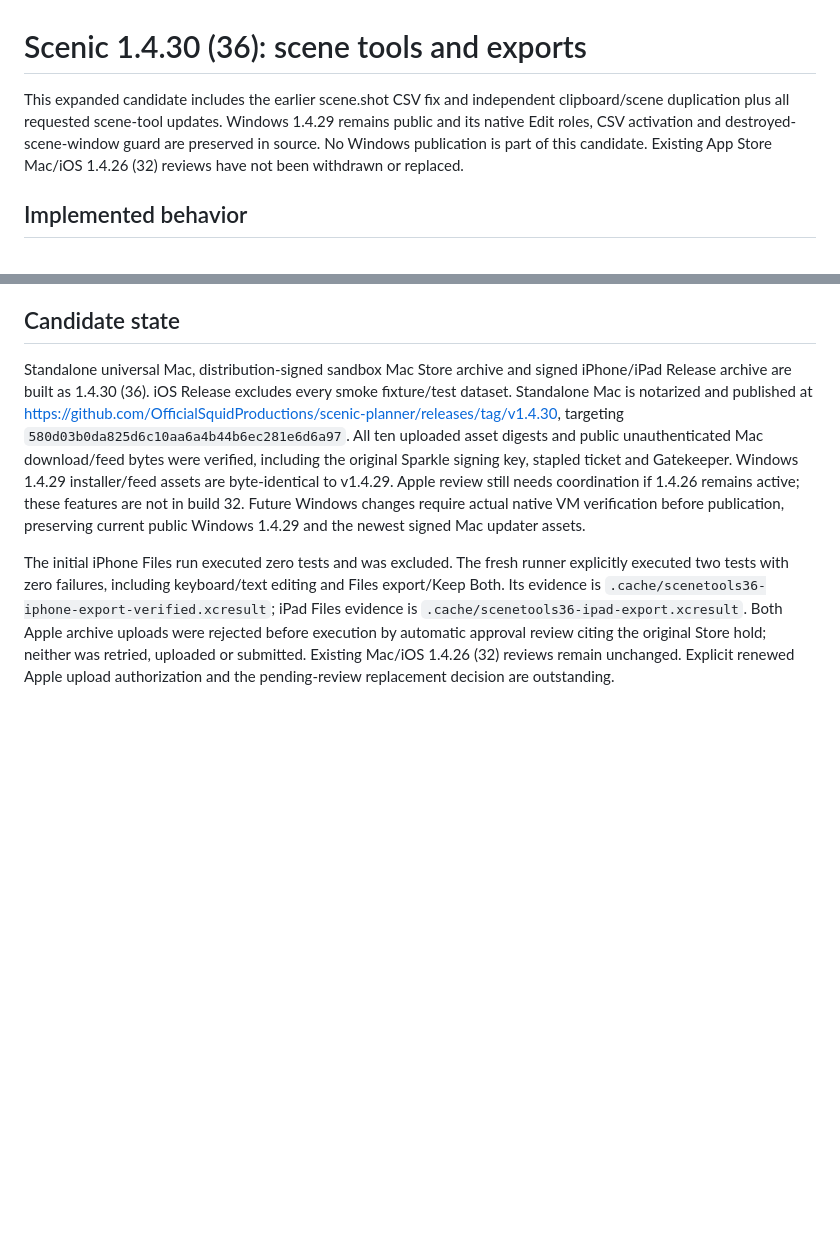
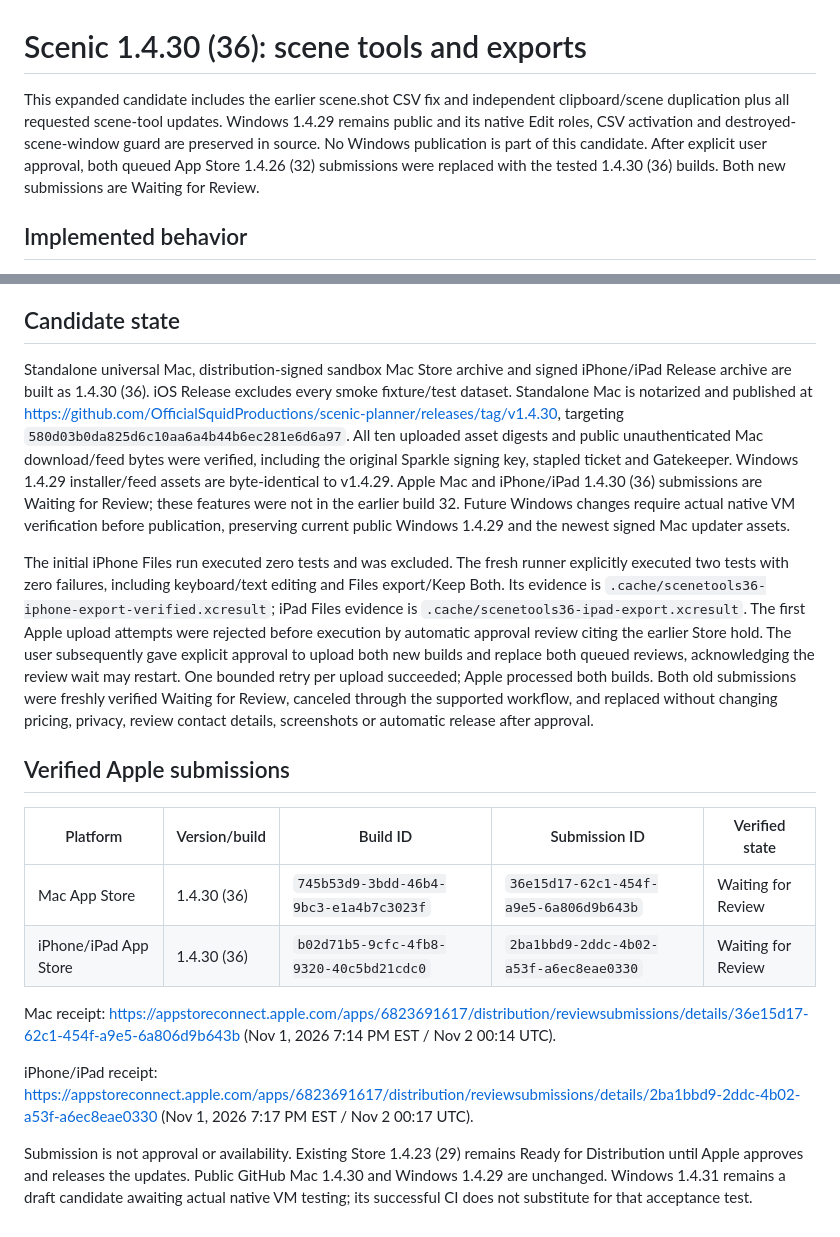
Before and after one commit to OfficialSquidProductions/scenic-planner, a Markdown page: SCENE-TOOLS-1.4.30-VERIFICATION.md, 2 parts joined by grey strips. GitHub-like rendering; blank space fills up the shorter version.

Commit message:
Record verified Scenic 1.4.30 Apple review submissions [skip ci]

```diff
--- a/SCENE-TOOLS-1.4.30-VERIFICATION.md
+++ b/SCENE-TOOLS-1.4.30-VERIFICATION.md
@@ -1,6 +1,6 @@
 # Scenic 1.4.30 (36): scene tools and exports
 
-This expanded candidate includes the earlier scene.shot CSV fix and independent clipboard/scene duplication plus all requested scene-tool updates. Windows 1.4.29 remains public and its native Edit roles, CSV activation and destroyed-scene-window guard are preserved in source. No Windows publication is part of this candidate. Existing App Store Mac/iOS 1.4.26 (32) reviews have not been withdrawn or replaced.
+This expanded candidate includes the earlier scene.shot CSV fix and independent clipboard/scene duplication plus all requested scene-tool updates. Windows 1.4.29 remains public and its native Edit roles, CSV activation and destroyed-scene-window guard are preserved in source. No Windows publication is part of this candidate. After explicit user approval, both queued App Store 1.4.26 (32) submissions were replaced with the tested 1.4.30 (36) builds. Both new submissions are Waiting for Review.
 
 ## Implemented behavior
 
@@ -23,6 +23,19 @@ This expanded candidate includes the earlier scene.shot CSV fix and independent
 
 ## Candidate state
 
-Standalone universal Mac, distribution-signed sandbox Mac Store archive and signed iPhone/iPad Release archive are built as 1.4.30 (36). iOS Release excludes every smoke fixture/test dataset. Standalone Mac is notarized and published at https://github.com/OfficialSquidProductions/scenic-planner/releases/tag/v1.4.30, targeting `580d03b0da825d6c10aa6a4b44b6ec281e6d6a97`. All ten uploaded asset digests and public unauthenticated Mac download/feed bytes were verified, including the original Sparkle signing key, stapled ticket and Gatekeeper. Windows 1.4.29 installer/feed assets are byte-identical to v1.4.29. Apple review still needs coordination if 1.4.26 remains active; these features are not in build 32. Future Windows changes require actual native VM verification before publication, preserving current public Windows 1.4.29 and the newest signed Mac updater assets.
+Standalone universal Mac, distribution-signed sandbox Mac Store archive and signed iPhone/iPad Release archive are built as 1.4.30 (36). iOS Release excludes every smoke fixture/test dataset. Standalone Mac is notarized and published at https://github.com/OfficialSquidProductions/scenic-planner/releases/tag/v1.4.30, targeting `580d03b0da825d6c10aa6a4b44b6ec281e6d6a97`. All ten uploaded asset digests and public unauthenticated Mac download/feed bytes were verified, including the original Sparkle signing key, stapled ticket and Gatekeeper. Windows 1.4.29 installer/feed assets are byte-identical to v1.4.29. Apple Mac and iPhone/iPad 1.4.30 (36) submissions are Waiting for Review; these features were not in the earlier build 32. Future Windows changes require actual native VM verification before publication, preserving current public Windows 1.4.29 and the newest signed Mac updater assets.
 
-The initial iPhone Files run executed zero tests and was excluded. The fresh runner explicitly executed two tests with zero failures, including keyboard/text editing and Files export/Keep Both. Its evidence is `.cache/scenetools36-iphone-export-verified.xcresult`; iPad Files evidence is `.cache/scenetools36-ipad-export.xcresult`. Both Apple archive uploads were rejected before execution by automatic approval review citing the original Store hold; neither was retried, uploaded or submitted. Existing Mac/iOS 1.4.26 (32) reviews remain unchanged. Explicit renewed Apple upload authorization and the pending-review replacement decision are outstanding.
+The initial iPhone Files run executed zero tests and was excluded. The fresh runner explicitly executed two tests with zero failures, including keyboard/text editing and Files export/Keep Both. Its evidence is `.cache/scenetools36-iphone-export-verified.xcresult`; iPad Files evidence is `.cache/scenetools36-ipad-export.xcresult`. The first Apple upload attempts were rejected before execution by automatic approval review citing the earlier Store hold. The user subsequently gave explicit approval to upload both new builds and replace both queued reviews, acknowledging the review wait may restart. One bounded retry per upload succeeded; Apple processed both builds. Both old submissions were freshly verified Waiting for Review, canceled through the supported workflow, and replaced without changing pricing, privacy, review contact details, screenshots or automatic release after approval.
+
+## Verified Apple submissions
+
+| Platform | Version/build | Build ID | Submission ID | Verified state |
+| --- | --- | --- | --- | --- |
+| Mac App Store | 1.4.30 (36) | `745b53d9-3bdd-46b4-9bc3-e1a4b7c3023f` | `36e15d17-62c1-454f-a9e5-6a806d9b643b` | Waiting for Review |
+| iPhone/iPad App Store | 1.4.30 (36) | `b02d71b5-9cfc-4fb8-9320-40c5bd21cdc0` | `2ba1bbd9-2ddc-4b02-a53f-a6ec8eae0330` | Waiting for Review |
+
+Mac receipt: https://appstoreconnect.apple.com/apps/6823691617/distribution/reviewsubmissions/details/36e15d17-62c1-454f-a9e5-6a806d9b643b (Nov 1, 2026 7:14 PM EST / Nov 2 00:14 UTC).
+
+iPhone/iPad receipt: https://appstoreconnect.apple.com/apps/6823691617/distribution/reviewsubmissions/details/2ba1bbd9-2ddc-4b02-a53f-a6ec8eae0330 (Nov 1, 2026 7:17 PM EST / Nov 2 00:17 UTC).
+
+Submission is not approval or availability. Existing Store 1.4.23 (29) remains Ready for Distribution until Apple approves and releases the updates. Public GitHub Mac 1.4.30 and Windows 1.4.29 are unchanged. Windows 1.4.31 remains a draft candidate awaiting actual native VM testing; its successful CI does not substitute for that acceptance test.
```
